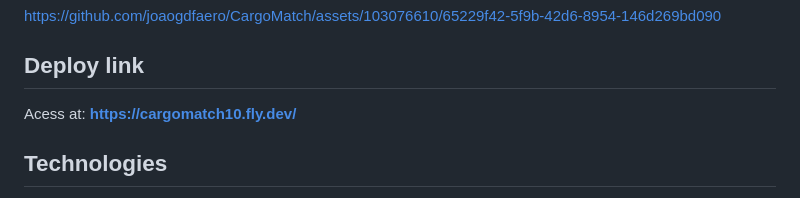
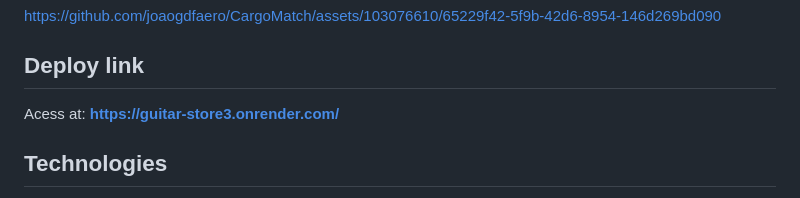
Before and after one commit to joaogdfaero/CargoMatch, a Markdown page: README.md, the part around the change. Drawn GitHub-style.

```diff
--- a/README.md
+++ b/README.md
@@ -41,7 +41,7 @@ https://github.com/joaogdfaero/CargoMatch/assets/103076610/65229f42-5f9b-42d6-89
 
 ## Deploy link
 
-Acess at: **https://cargomatch10.fly.dev/**
+Acess at: **https://guitar-store3.onrender.com/**
 
 ## Technologies
 * Ruby 3.1.4
```
